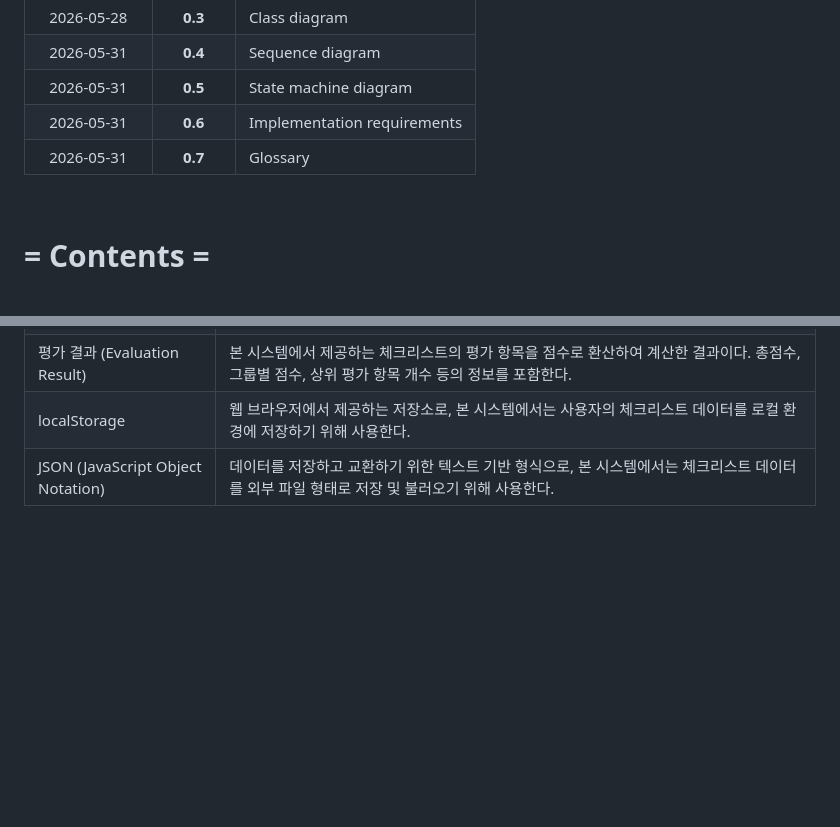
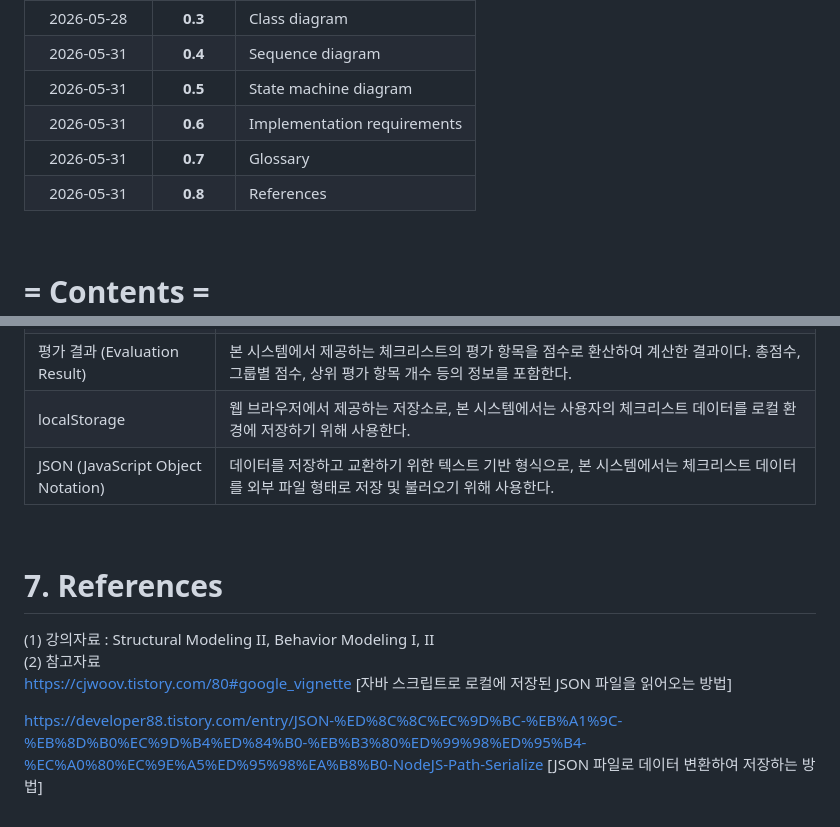
Before and after one commit to HyeRyeongYu/room-decision-assistant, a Markdown page: Design_[22421583_유혜령].md, 2 parts joined by grey strips. GitHub-like rendering; blank space fills up the shorter version.

Commit message:
Update Design_[22421583_유혜령].md
7. References 항목 추가

```diff
--- a/Design_[22421583_유혜령].md
+++ b/Design_[22421583_유혜령].md
@@ -24,6 +24,7 @@
 | 2026-05-31 | **0.5** | State machine diagram |
 | 2026-05-31 | **0.6** | Implementation requirements |
 | 2026-05-31 | **0.7** | Glossary |
+| 2026-05-31 | **0.8** | References |
 <br>
 
 # = Contents =
@@ -453,3 +454,13 @@ Association with Checklist (1 FileData : 1..* Checklist) <br>
 | localStorage | 웹 브라우저에서 제공하는 저장소로, 본 시스템에서는 사용자의 체크리스트 데이터를 로컬 환경에 저장하기 위해 사용한다. |
 | JSON (JavaScript Object Notation) | 데이터를 저장하고 교환하기 위한 텍스트 기반 형식으로, 본 시스템에서는 체크리스트 데이터를 외부 파일 형태로 저장 및 불러오기 위해 사용한다. |
 <br>
+
+# 7. References
+(1) 강의자료 : Structural Modeling II, Behavior Modeling I, II <br>
+(2) 참고자료 <br>
+https://cjwoov.tistory.com/80#google_vignette
+[자바 스크립트로 로컬에 저장된 JSON 파일을 읽어오는 방법]
+
+https://developer88.tistory.com/entry/JSON-%ED%8C%8C%EC%9D%BC-%EB%A1%9C-%EB%8D%B0%EC%9D%B4%ED%84%B0-%EB%B3%80%ED%99%98%ED%95%B4-%EC%A0%80%EC%9E%A5%ED%95%98%EA%B8%B0-NodeJS-Path-Serialize
+[JSON 파일로 데이터 변환하여 저장하는 방법]
+<br>
```
Also changed, not shown: other parts of Design_[22421583_유혜령].md (+1 -1 lines).
